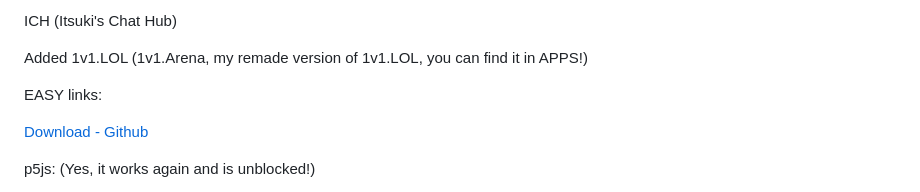
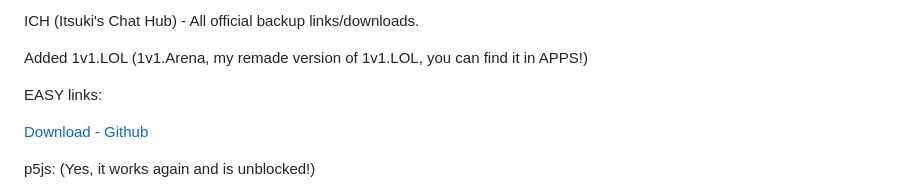
Before and after one commit to AniItsukiCoded/backups, a Markdown page: readme.md, the part around the change. Rendered like a GitHub page.

```diff
--- a/readme.md
+++ b/readme.md
@@ -1,4 +1,4 @@
-ICH (Itsuki's Chat Hub)
+ICH (Itsuki's Chat Hub) - All official backup links/downloads.
 
 Added 1v1.LOL (1v1.Arena, my remade version of 1v1.LOL, you can find it in APPS!)
 
```
